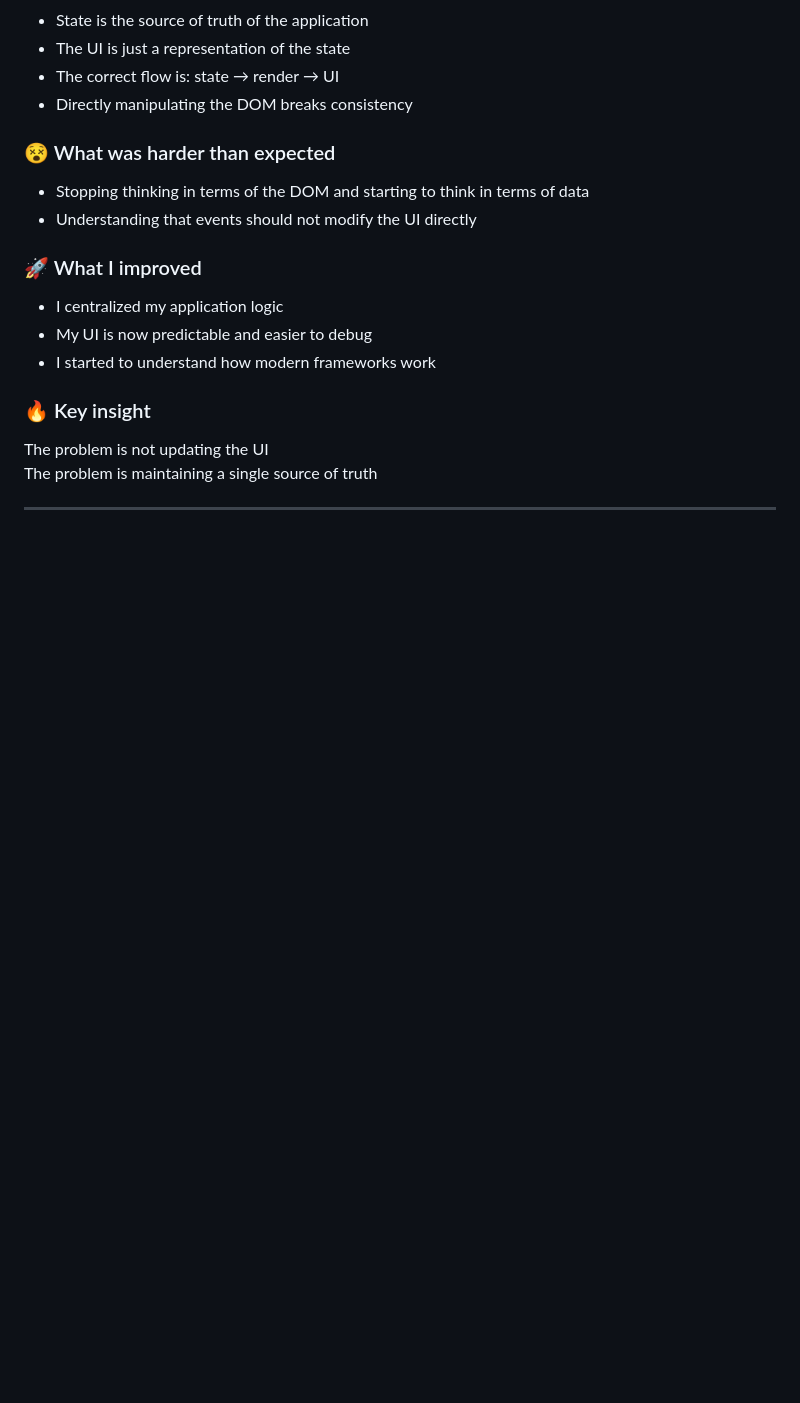
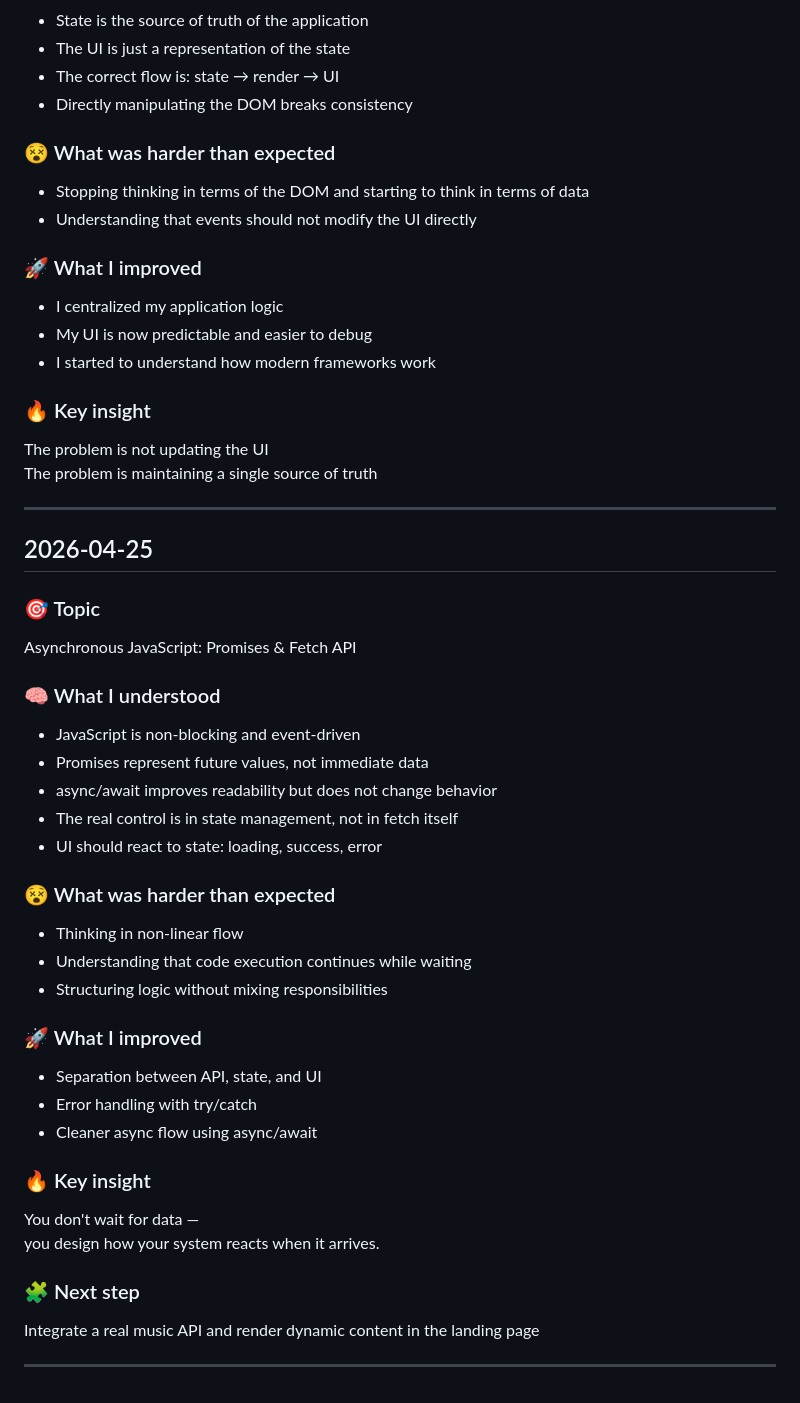
Before and after one commit to angelajasso/engineering-foundations, a Markdown page: docs/engineering/learning-log.md, the part around the change. Rendered like a GitHub page; blank space fills up the shorter version.

Commit message:
docs: add fetch API

```diff
--- a/docs/engineering/learning-log.md
+++ b/docs/engineering/learning-log.md
@@ -593,3 +593,39 @@ The problem is not updating the UI
 The problem is maintaining a single source of truth
 
 ---
+
+## 2026-04-25
+
+### 🎯 Topic
+Asynchronous JavaScript: Promises & Fetch API
+
+### 🧠 What I understood
+
+- JavaScript is non-blocking and event-driven
+- Promises represent future values, not immediate data
+- async/await improves readability but does not change behavior
+- The real control is in state management, not in fetch itself
+- UI should react to state: loading, success, error
+
+### 😵 What was harder than expected
+
+- Thinking in non-linear flow
+- Understanding that code execution continues while waiting
+- Structuring logic without mixing responsibilities
+
+### 🚀 What I improved
+
+- Separation between API, state, and UI
+- Error handling with try/catch
+- Cleaner async flow using async/await
+
+### 🔥 Key insight
+
+You don't wait for data —
+you design how your system reacts when it arrives.
+
+### 🧩 Next step
+
+Integrate a real music API and render dynamic content in the landing page
+
+---
```
Also changed, not shown: docs/js/async-fetch-api.md (added, +60 -0 lines).
